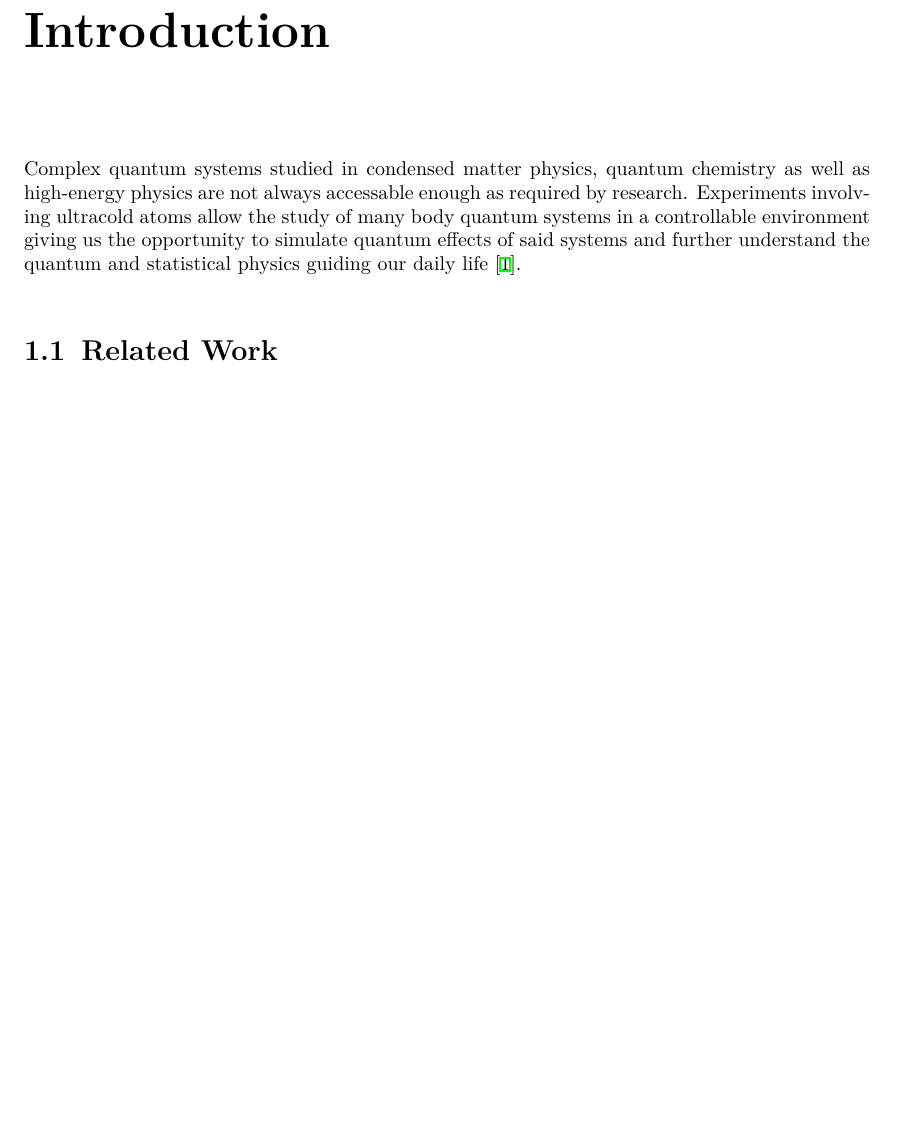
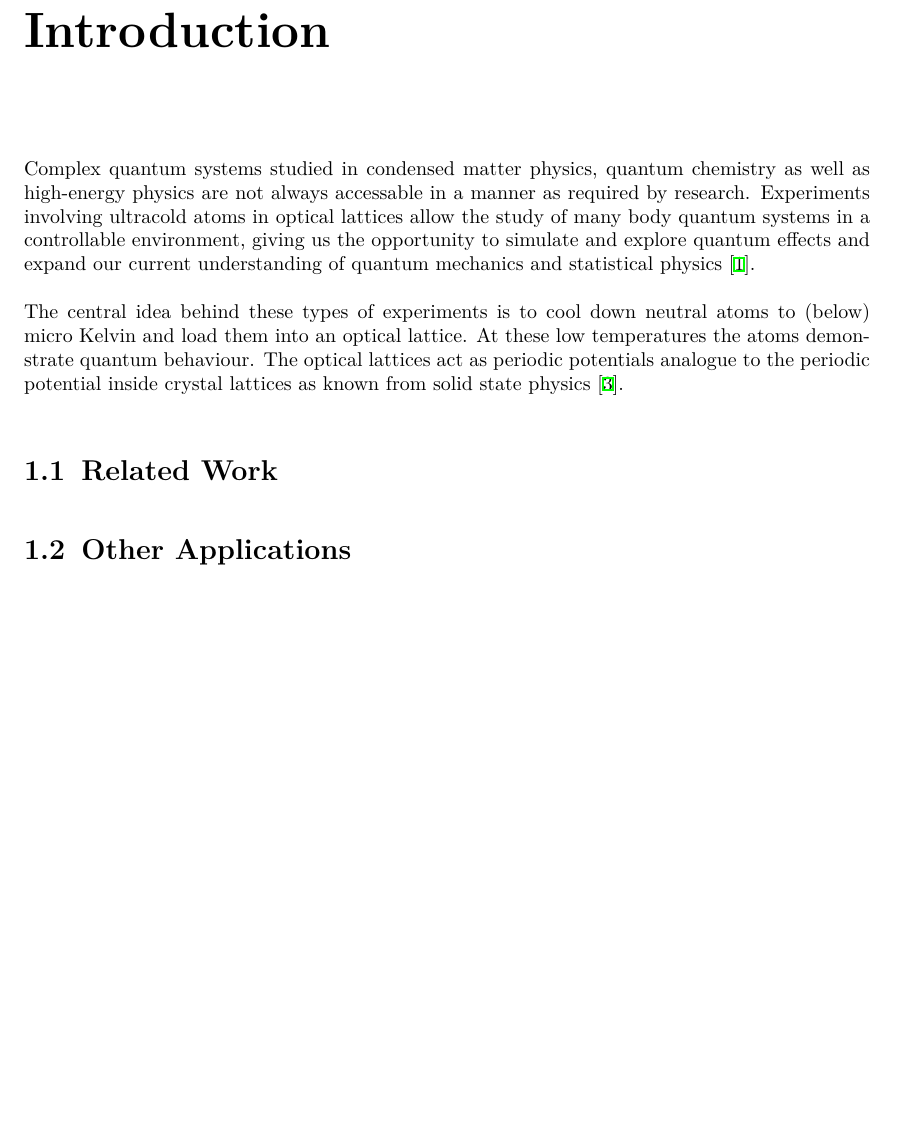
Before and after one commit to bodokaiser/bachelor-thesis, a LaTeX thesis (main.tex, which reads introduction.tex): part of page 5 of 8, cut so that both start at the same text, the shorter picture padded with empty space. Compiled offline with XeLaTeX.

Commit message:
extended introduction

```diff
--- a/introduction.tex
+++ b/introduction.tex
@@ -1,15 +1,19 @@
 \chapter{Introduction}
 
 Complex quantum systems studied in condensed matter physics, quantum chemistry
-as well as high-energy physics are not always accessable enough as required
-by research. Experiments involving ultracold atoms allow the study of many
-body quantum systems in a controllable environment giving us the opportunity
-to simulate quantum effects of said systems and further understand the quantum
-and statistical physics guiding our daily life \cite{Gross2017}.
+as well as high-energy physics are not always accessable in a manner as
+required by research. Experiments involving ultracold atoms in optical
+lattices allow the study of many body quantum systems in a controllable
+environment, giving us the opportunity to simulate and explore quantum
+effects and expand our current understanding of quantum mechanics and
+statistical physics \cite{Gross2017}.
 
-
-% Relevance of Potential Control inside of
+The central idea behind these types of experiments is to cool down neutral
+atoms to (below) micro Kelvin and load them into an optical lattice. At these
+low temperatures the atoms demonstrate quantum behaviour. The optical lattices
+act as periodic potentials analogue to the periodic potential inside crystal
+lattices as known from solid state physics \cite{Lewenstein2007}.
 
 \section{Related Work}
 
-%
+\section{Other Applications}
--- a/main.tex
+++ b/main.tex
@@ -35,7 +35,7 @@
 \author[1]{Bodo Kaiser}
 \affil[1]{Ludwig-Maximilians-Universität München}
 \affil[ ]{\textit{bodo.kaiser@physik.uni-muenchen.de}}
-\publishers{under supervision of Prof. Dr. Immanuel Block,\\
+\publishers{created under the supervision of Prof. Dr. Immanuel Block,\\
   Dr. Monika Aidelsburger and Christian Schweitzer.}
 
 \begin{document}
```
Also changed, not shown: literature.bib (+14 -0 lines), main.tex (4 more changed lines).
